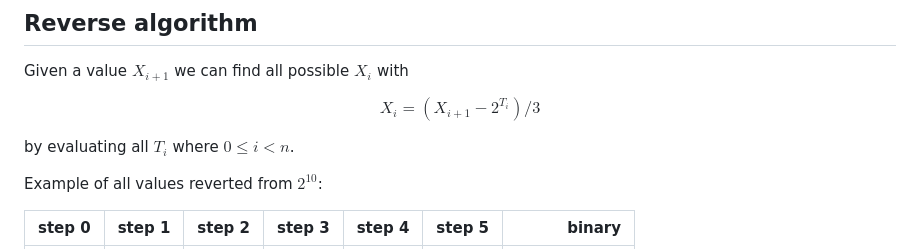
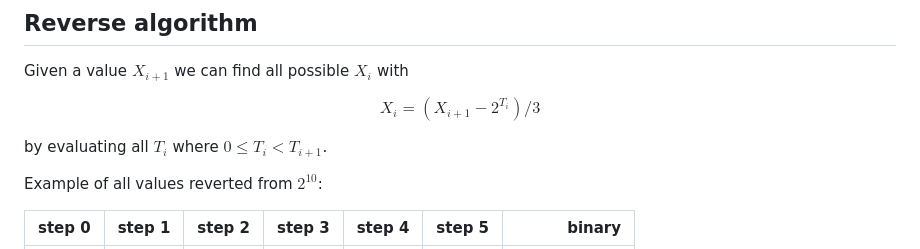
Before and after one commit to sashamakarenko/collatz, a Markdown page: readme.md, the part around the change. Rendered like a GitHub page.

Commit message:
corrections

```diff
--- a/readme.md
+++ b/readme.md
@@ -43,7 +43,7 @@ Given a value $X_{i+1}$ we can find all possible $X_i$ with
 
 $$X_i=(X_{i+1}-2^{T_i})/3$$
 
-by evaluating all $T_i$ where $0 \leq i<n$.
+by evaluating all $T_i$ where $0 \leq T_i < T_{i+1}$.
 
 Example of all values reverted from $2^{10}$:
 
```
